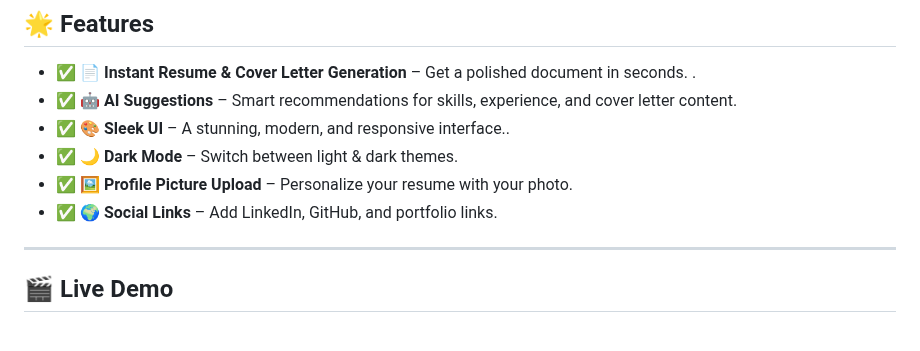
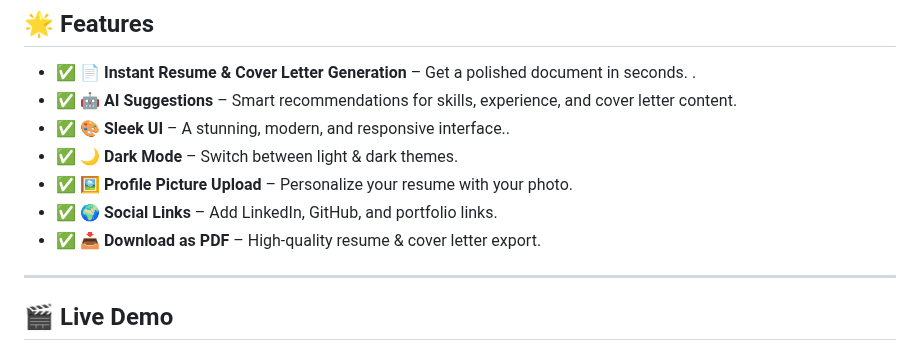
Before and after one commit to KelvCodes/Resume-Generator, a Markdown page: README.md, the part around the change. Drawn GitHub-style.

```diff
--- a/README.md
+++ b/README.md
@@ -14,6 +14,7 @@ Featuring **AI-powered suggestions**, **real-time previews**, **dark mode**, and
 - ✅ **🌙 Dark Mode** – Switch between light & dark themes.
 - ✅ **🖼️ Profile Picture Upload** – Personalize your resume with your photo.
 - ✅ **🌍 Social Links** – Add LinkedIn, GitHub, and portfolio links.
+- ✅ **📥 Download as PDF** – High-quality resume & cover letter export.
 ---
 ## 🎬 Live Demo
 
```
